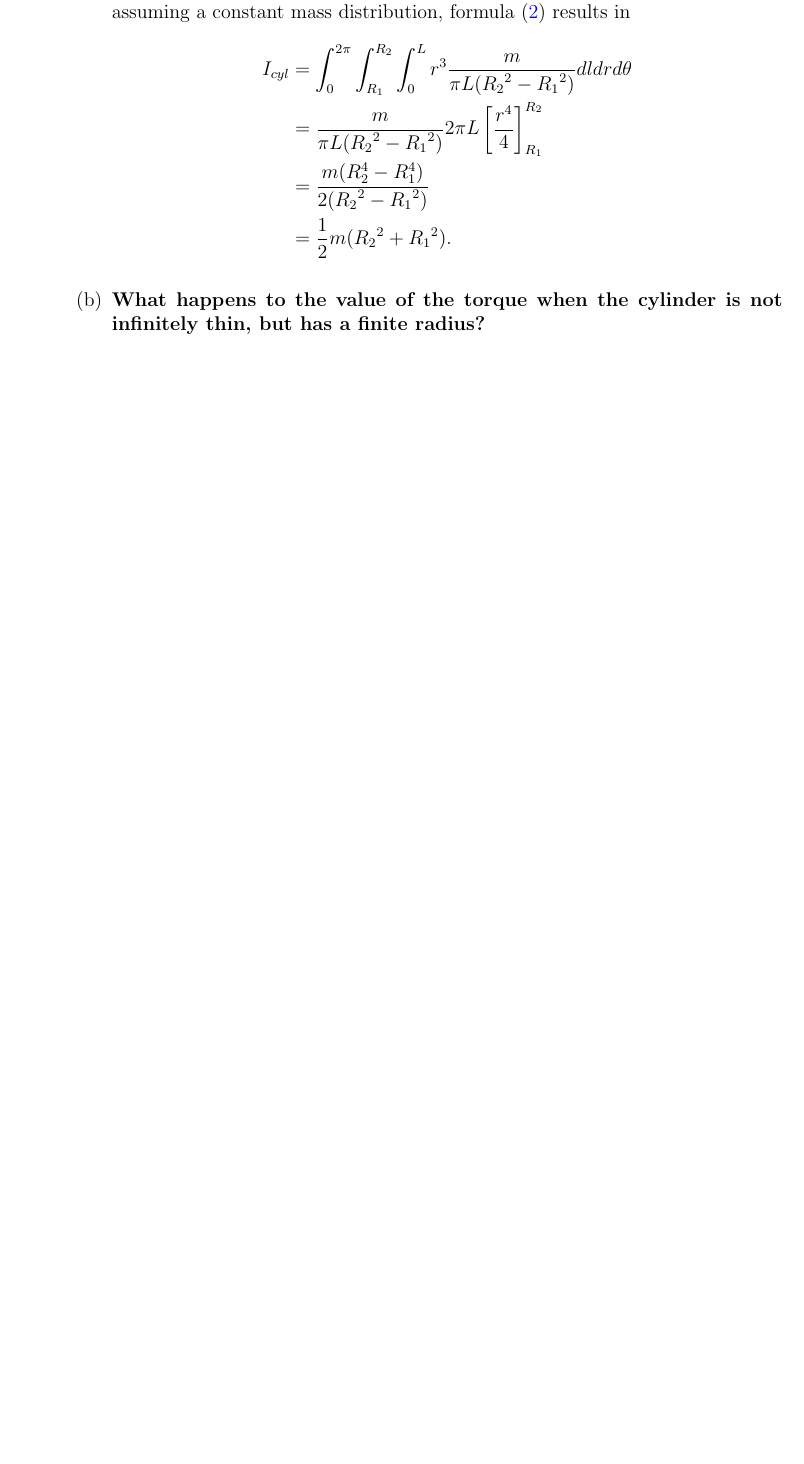
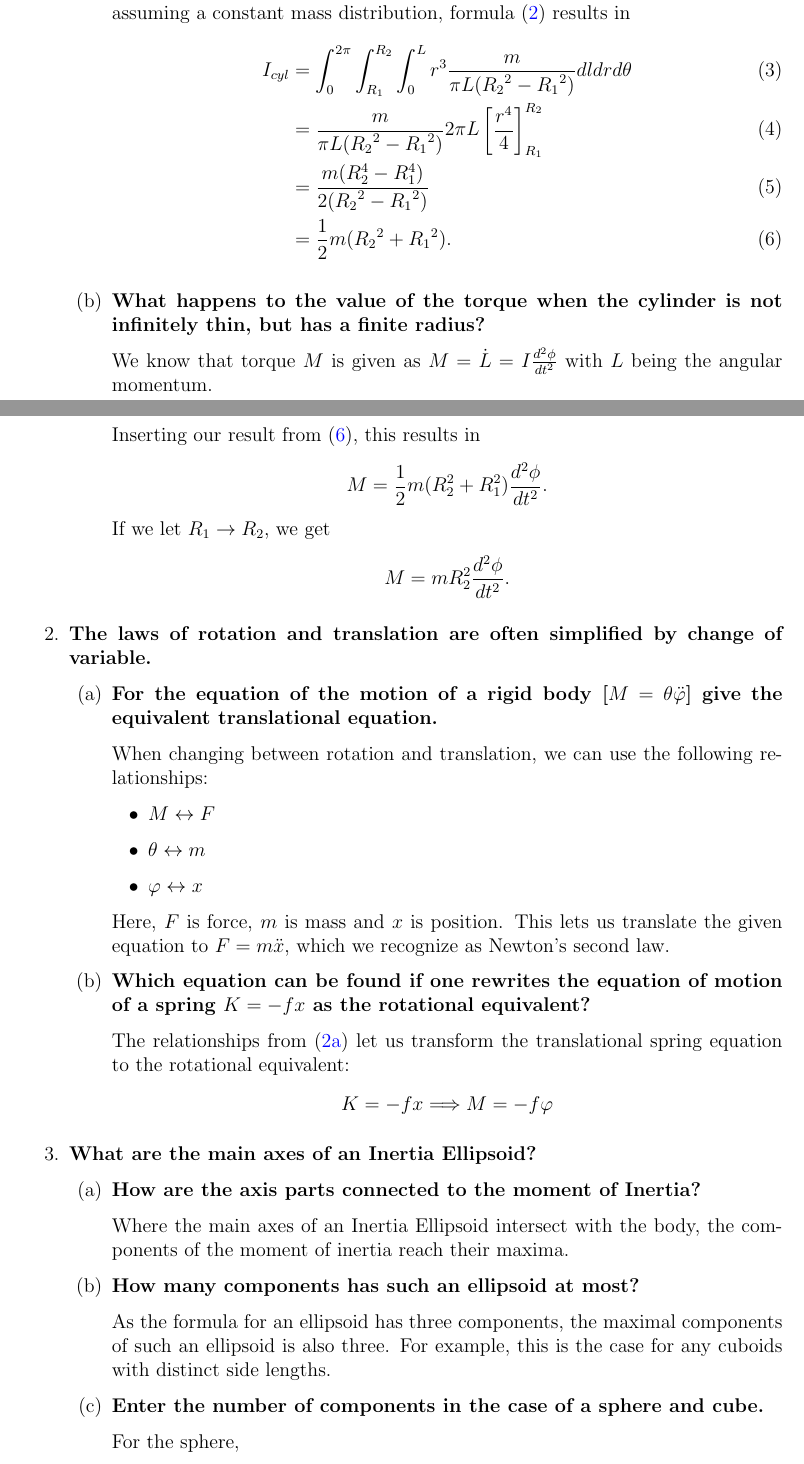
Before and after one commit to gosow9/PhyPrak, a LaTeX paper (04 Trägheitsmoment/Bericht/main.tex, which reads 04 Trägheitsmoment/Bericht/sections/questions.tex): part of page 4 of 4 before the commit and two parts of pages 4 and 5 of 6 after it, the two joined at a grey line, cut so that both start at the same text, the shorter picture padded with empty space. Compiled offline with pdfLaTeX.

Commit message:
Update questions.tex

```diff
--- a/04 Trägheitsmoment/Bericht/sections/questions.tex
+++ b/04 Trägheitsmoment/Bericht/sections/questions.tex
@@ -14,18 +14,77 @@
 		\textbf{Specify its value for a cylinder when the axis of rotation coincides with the cylinder axis itself.}
 
 	 	With $R_2 > R_1$ being the radii, $L$ the length and $m$ the mass of the cylinder and assuming a constant mass distribution, formula (\ref{eq::inertia}) results in
-		\begin{align*}
+		\begin{align}
 			I_{cyl}{}
 			&=\int_{0}^{2 \pi} \int_{R_1}^{R_2} \int_{0}^{L} r^3 \frac{m}{\pi L ({R_2}^2 - {R_1}^2)} dl dr d\theta \\
 			&= \frac{m}{\pi L ({R_2}^2 - {R_1}^2)} 2 \pi L \left[ \frac{r^4}{4}\right]_{R_1}^{R_2} \\
 			&= \frac{m (R_2^4-R_1^4)}{2 ({R_2}^2 - {R_1}^2)} \\
 			&= \frac{1}{2}m({R_2}^2 + {R_1}^2).
-		\end{align*}
+			\label{proof::inertia}
+		\end{align}
 
 
  		\item
  		\textbf{What happens to the value of the torque when the cylinder is not infinitely thin, but has a finite radius?}
 
+ 		We know that torque $M$ is given as $M = \dot{L} = I \frac{d^2 \phi}{d t^2}$ with $L$ being the angular momentum.
+
+ 		Inserting our result from (\ref{proof::inertia}), this results in
+ 		\begin{align*}
+ 			M = \frac{1}{2} m (R_2^2 + R_1^2) \frac{d^2 \phi}{d t^2}.
+ 		\end{align*}
+ 		If we let $R_1 \rightarrow R_2$, we get
+ 		\begin{align*}
+ 			M = m R_2^2 \frac{d^2 \phi}{d t^2}.
+ 		\end{align*}
 
 	\end{enumerate}
+	\item
+	\textbf{The laws of rotation and translation are often simplified by change of variable.}
+	\begin{enumerate}
+		\item
+		\textbf{For the equation of the motion of a rigid body [$M = \theta \ddot{\varphi}$] give the equivalent translational equation.}
+
+		When changing between rotation and translation, we can use the following relationships:
+		\begin{itemize}
+			\label{rottrans}
+			\item $M \leftrightarrow F$
+			\item $\theta \leftrightarrow m$
+			\item $\varphi \leftrightarrow x$
+		\end{itemize}
+		Here, $F$ is force, $m$ is mass and $x$ is position.
+		This lets us translate the given equation to $F = m \ddot{x}$, which we recognize as Newton's second law.
+		\item
+		\textbf{Which equation can be found if one rewrites the equation of motion of a spring $K = -fx$ as the rotational equivalent?}
+
+		The relationships from (\ref{rottrans}) let us transform the translational spring equation to the rotational equivalent:
+		\begin{align*}
+			K = -fx \Longrightarrow M = -f \varphi
+		\end{align*}
+
+	\end{enumerate}
+	\item
+	\textbf{What are the main axes of an Inertia Ellipsoid?}
+
+	\begin{enumerate}
+		\item
+		\textbf{How are the axis parts connected to the moment of Inertia?}
+
+		Where the main axes of an Inertia Ellipsoid intersect with the body, the components of the moment of inertia reach their maxima.
+
+		\item
+		\textbf{How many components has such an ellipsoid at most?}
+
+		As the formula for an ellipsoid has three components, the maximal components of such an ellipsoid is also three.
+		For example, this is the case for any cuboids with distinct side lengths.
+
+		\item
+		\textbf{Enter the number of components in the case of a sphere and cube.}
+
+		For the sphere,
+
+		\item
+		\textbf{In which points the major axes intersect the body?}
+	\end{enumerate}
+
 \end{enumerate}
```
